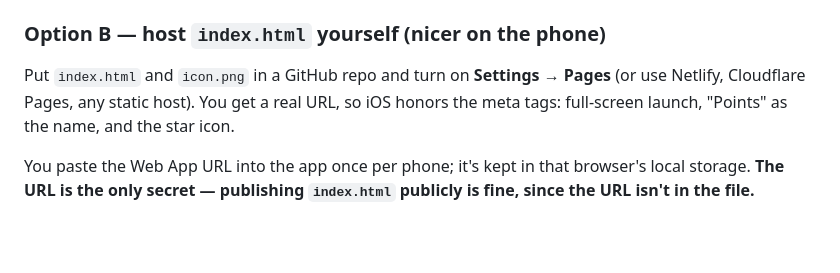
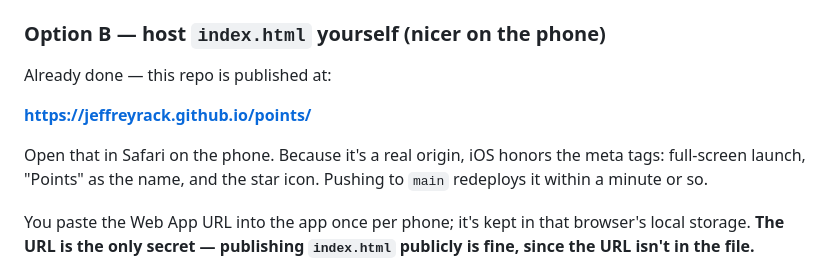
Before and after one commit to jeffreyrack/points, a Markdown page: SETUP.md, the part around the change. Rendered like a GitHub page; blank space fills up the shorter version.

Commit message:
Document the live GitHub Pages URL
Co-Authored-By: Claude Opus 5 <noreply@anthropic.com>

```diff
--- a/SETUP.md
+++ b/SETUP.md
@@ -45,10 +45,13 @@ the home screen icon and name come from that wrapper rather than `icon.png`.
 
 ### Option B — host `index.html` yourself (nicer on the phone)
 
-Put `index.html` and `icon.png` in a GitHub repo and turn on **Settings → Pages**
-(or use Netlify, Cloudflare Pages, any static host). You get a real URL, so
-iOS honors the meta tags: full-screen launch, "Points" as the name, and the star
-icon.
+Already done — this repo is published at:
+
+**https://jeffreyrack.github.io/points/**
+
+Open that in Safari on the phone. Because it's a real origin, iOS honors the
+meta tags: full-screen launch, "Points" as the name, and the star icon. Pushing
+to `main` redeploys it within a minute or so.
 
 You paste the Web App URL into the app once per phone; it's kept in that
 browser's local storage. **The URL is the only secret — publishing `index.html`
```
